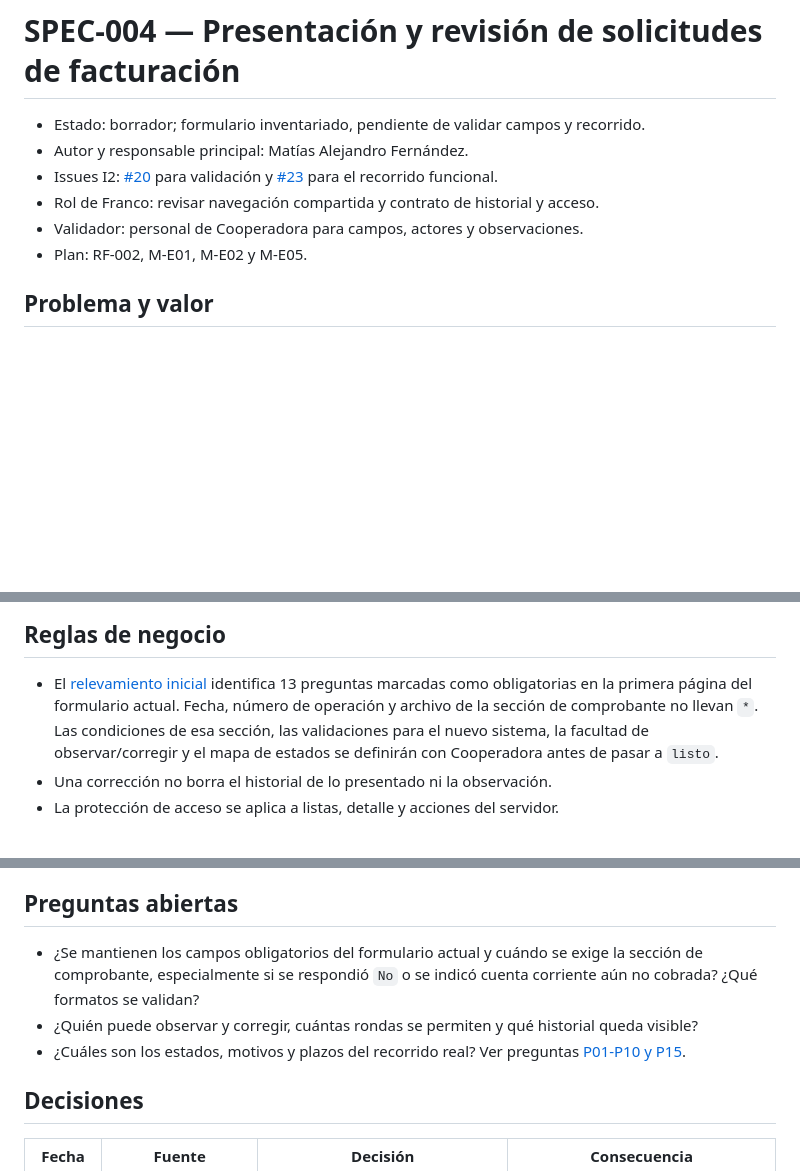
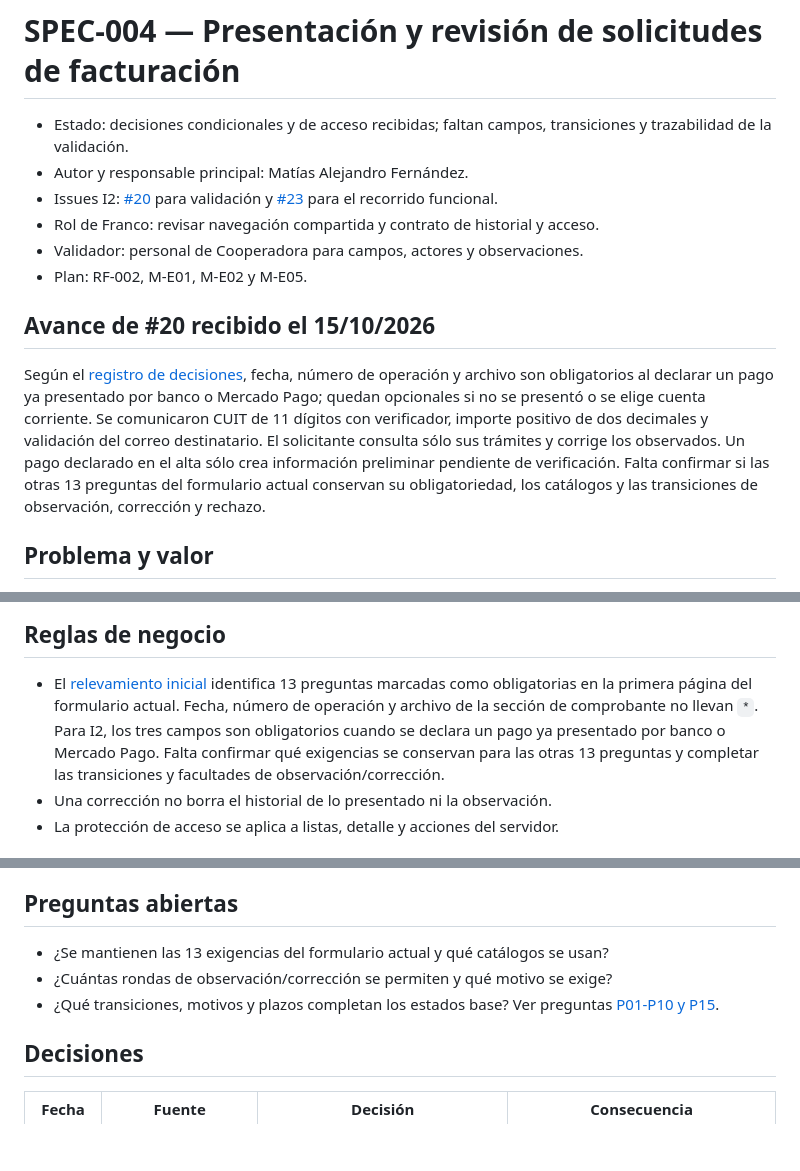
Before and after one commit to MatiasAFernandez/PS_Cooperadora, a Markdown page: docs/specs/004-matias-solicitudes-facturacion.md, 3 parts joined by grey strips. GitHub-like rendering; blank space fills up the shorter version.

Commit message:
docs(#20): actualizar alcance y especificaciones

```diff
--- a/docs/specs/004-matias-solicitudes-facturacion.md
+++ b/docs/specs/004-matias-solicitudes-facturacion.md
@@ -1,6 +1,7 @@
 # SPEC-004 — Presentación y revisión de solicitudes de facturación
 
-- Estado: borrador; formulario inventariado, pendiente de validar campos y recorrido.
+- Estado: decisiones condicionales y de acceso recibidas; faltan campos,
+  transiciones y trazabilidad de la validación.
 - Autor y responsable principal: Matías Alejandro Fernández.
 - Issues I2: [#20](https://github.com/MatiasAFernandez/PS_Cooperadora/issues/20)
   para validación y [#23](https://github.com/MatiasAFernandez/PS_Cooperadora/issues/23)
@@ -8,6 +9,19 @@
 - Rol de Franco: revisar navegación compartida y contrato de historial y acceso.
 - Validador: personal de Cooperadora para campos, actores y observaciones.
 - Plan: RF-002, M-E01, M-E02 y M-E05.
+
+## Avance de #20 recibido el 15/10/2026
+
+Según el [registro de decisiones](../planning/i2-issues/01-decisiones-recibidas.md),
+fecha, número de operación y archivo son obligatorios al declarar un pago ya
+presentado por banco o Mercado Pago; quedan opcionales si no se presentó o se
+elige cuenta corriente. Se comunicaron CUIT de 11 dígitos con verificador,
+importe positivo de dos decimales y validación del correo destinatario. El
+solicitante consulta sólo sus trámites y corrige los observados. Un pago
+declarado en el alta sólo crea información preliminar pendiente de verificación.
+Falta confirmar si las otras 13 preguntas del formulario actual conservan su
+obligatoriedad, los catálogos y las transiciones de observación, corrección y
+rechazo.
 
 ## Problema y valor
 
@@ -47,9 +61,10 @@ debe poder revisarla, observarla y recibir una corrección trazable.
 - El [relevamiento inicial](../planning/i2-issues/01-relevamiento-fuentes.md)
   identifica 13 preguntas marcadas como obligatorias en la primera página del
   formulario actual. Fecha, número de operación y archivo de la sección de
-  comprobante no llevan `*`. Las condiciones de esa sección, las validaciones
-  para el nuevo sistema, la facultad de observar/corregir y el mapa de estados
-  se definirán con Cooperadora antes de pasar a `listo`.
+  comprobante no llevan `*`. Para I2, los tres campos son obligatorios cuando
+  se declara un pago ya presentado por banco o Mercado Pago. Falta confirmar
+  qué exigencias se conservan para las otras 13 preguntas y completar las
+  transiciones y facultades de observación/corrección.
 - Una corrección no borra el historial de lo presentado ni la observación.
 - La protección de acceso se aplica a listas, detalle y acciones del servidor.
 
@@ -95,12 +110,9 @@ debe poder revisarla, observarla y recibir una corrección trazable.
 
 ## Preguntas abiertas
 
-- ¿Se mantienen los campos obligatorios del formulario actual y cuándo se exige
-  la sección de comprobante, especialmente si se respondió `No` o se indicó
-  cuenta corriente aún no cobrada? ¿Qué formatos se validan?
-- ¿Quién puede observar y corregir, cuántas rondas se permiten y qué historial
-  queda visible?
-- ¿Cuáles son los estados, motivos y plazos del recorrido real? Ver preguntas
+- ¿Se mantienen las 13 exigencias del formulario actual y qué catálogos se usan?
+- ¿Cuántas rondas de observación/corrección se permiten y qué motivo se exige?
+- ¿Qué transiciones, motivos y plazos completan los estados base? Ver preguntas
   [P01-P10 y P15](../planning/i2-issues/01-consulta-cooperadora.md).
 
 ## Decisiones
```
